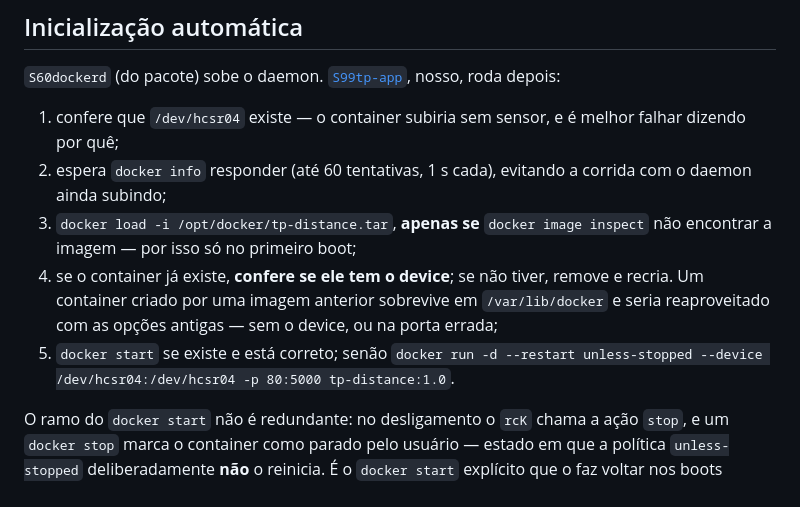
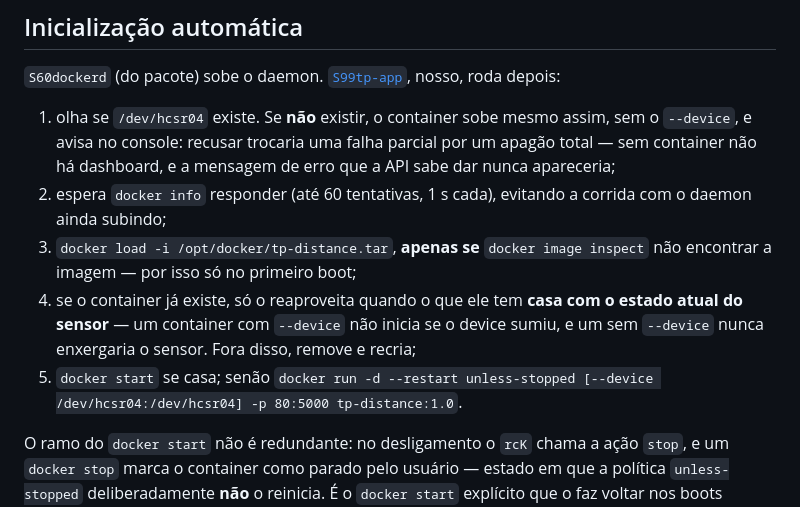
Before and after one commit to phbnascimento/tp8-rpi4, a Markdown page: docs/docker-web.md, the part around the change. Rendered like a GitHub page.

Commit message:
fix: falha no sensor não derruba mais o dashboard inteiro
O S99tp-app recusava subir o container quando /dev/hcsr04 não existia.
A intenção era não subir um container cego, mas o efeito é pior: sem
container não há dashboard, não há página, e a mensagem que a API sabe
dar — "/dev/hcsr04 não existe: módulo não carregado, ou container sem
--device" — nunca chega a ser exibida. Uma falha no sensor virava
apagão total.

Agora o container sobe mesmo sem o device, sem o --device e avisando no
console, e a página abre mostrando o erro. O container existente só é
reaproveitado quando o que ele tem casa com o estado atual do sensor.

No S70tp-ap, o endereço da wlan0 é reposto depois do hostapd. Ele
reconfigura a interface para modo AP, e essa transição pode derrubar o
IPv4 — o sintoma seria a rede aparecer, o cliente associar e nada
responder. A verificação é idempotente e custa nada.

Testado com um docker simulado nas quatro combinações de device
presente ou ausente e container existente ou não.

```diff
--- a/docs/docker-web.md
+++ b/docs/docker-web.md
@@ -139,17 +139,18 @@ dashboard é servido pela `wlan0`, descrita em [wifi-ap.md](wifi-ap.md).
 `S60dockerd` (do pacote) sobe o daemon. [`S99tp-app`](../br2-external/board/tp/rpi4/rootfs-overlay/etc/init.d/S99tp-app),
 nosso, roda depois:
 
-1. confere que `/dev/hcsr04` existe — o container subiria sem sensor, e é melhor falhar dizendo
-   por quê;
+1. olha se `/dev/hcsr04` existe. Se **não** existir, o container sobe mesmo assim, sem o
+   `--device`, e avisa no console: recusar trocaria uma falha parcial por um apagão total — sem
+   container não há dashboard, e a mensagem de erro que a API sabe dar nunca apareceria;
 2. espera `docker info` responder (até 60 tentativas, 1 s cada), evitando a corrida com o daemon
    ainda subindo;
 3. `docker load -i /opt/docker/tp-distance.tar`, **apenas se** `docker image inspect` não encontrar
    a imagem — por isso só no primeiro boot;
-4. se o container já existe, **confere se ele tem o device**; se não tiver, remove e recria. Um
-   container criado por uma imagem anterior sobrevive em `/var/lib/docker` e seria reaproveitado
-   com as opções antigas — sem o device, ou na porta errada;
-5. `docker start` se existe e está correto; senão `docker run -d --restart unless-stopped
-   --device /dev/hcsr04:/dev/hcsr04 -p 80:5000 tp-distance:1.0`.
+4. se o container já existe, só o reaproveita quando o que ele tem **casa com o estado atual do
+   sensor** — um container com `--device` não inicia se o device sumiu, e um sem `--device` nunca
+   enxergaria o sensor. Fora disso, remove e recria;
+5. `docker start` se casa; senão `docker run -d --restart unless-stopped
+   [--device /dev/hcsr04:/dev/hcsr04] -p 80:5000 tp-distance:1.0`.
 
 O ramo do `docker start` não é redundante: no desligamento o `rcK` chama a ação `stop`, e um
 `docker stop` marca o container como parado pelo usuário — estado em que a política
```
Also changed, not shown: docs/wifi-ap.md (+4 -1 lines), docs/imagens/boot.png, 5 other files.
